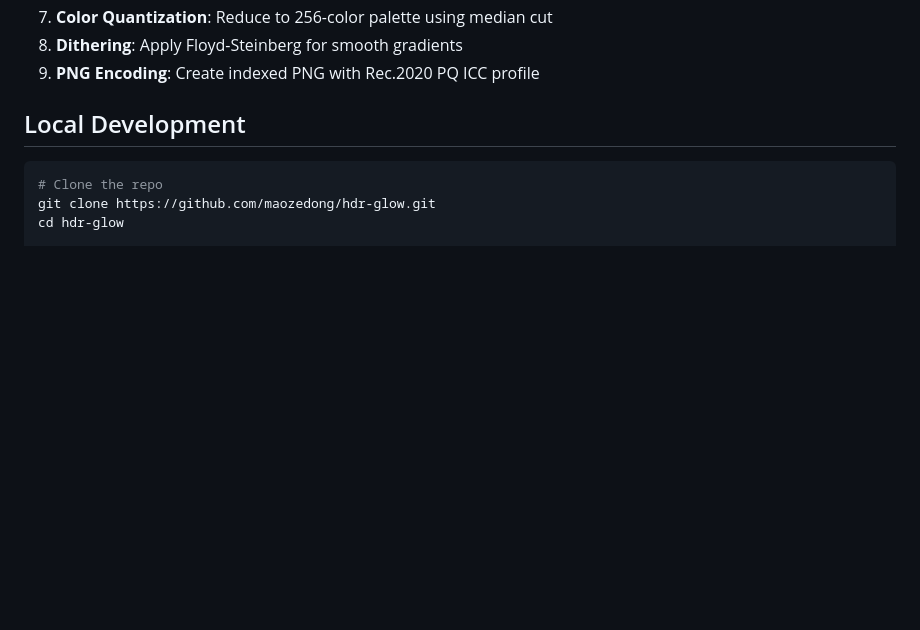
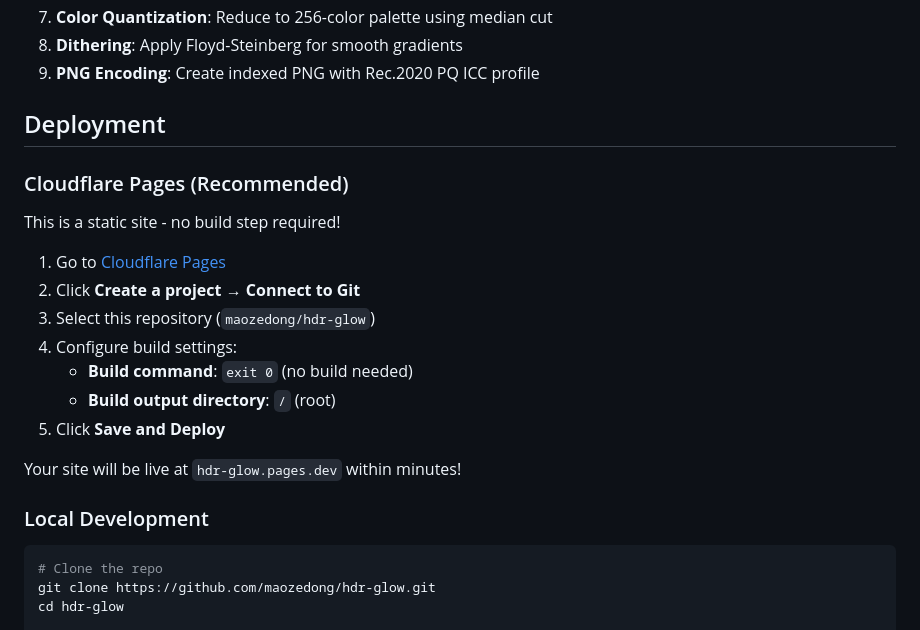
Before and after one commit to maozedong/flashblind.me, a Markdown page: README.md, the part around the change. GitHub-like rendering; blank space fills up the shorter version.

Commit message:
Add Cloudflare Pages deployment instructions
- Add step-by-step guide for Cloudflare Pages deployment
- No build step needed - static site deploys directly from root

🤖 Generated with [Claude Code](https://claude.com/claude-code)

Co-Authored-By: Claude Opus 4.5 <noreply@anthropic.com>

````diff
--- a/README.md
+++ b/README.md
@@ -93,7 +93,23 @@ The result? HDR images that glow on Twitter, Instagram, Threads, Facebook, and e
 8. **Dithering**: Apply Floyd-Steinberg for smooth gradients
 9. **PNG Encoding**: Create indexed PNG with Rec.2020 PQ ICC profile
 
-## Local Development
+## Deployment
+
+### Cloudflare Pages (Recommended)
+
+This is a static site - no build step required!
+
+1. Go to [Cloudflare Pages](https://pages.cloudflare.com/)
+2. Click **Create a project** → **Connect to Git**
+3. Select this repository (`maozedong/hdr-glow`)
+4. Configure build settings:
+   - **Build command**: `exit 0` (no build needed)
+   - **Build output directory**: `/` (root)
+5. Click **Save and Deploy**
+
+Your site will be live at `hdr-glow.pages.dev` within minutes!
+
+### Local Development
 
 ```bash
 # Clone the repo
````
